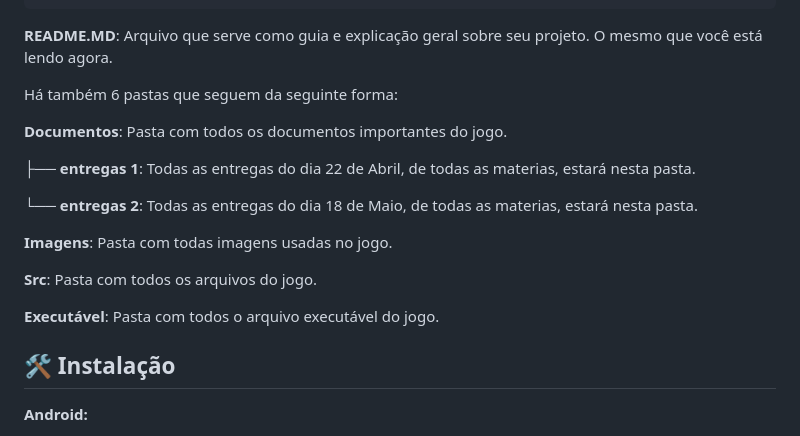
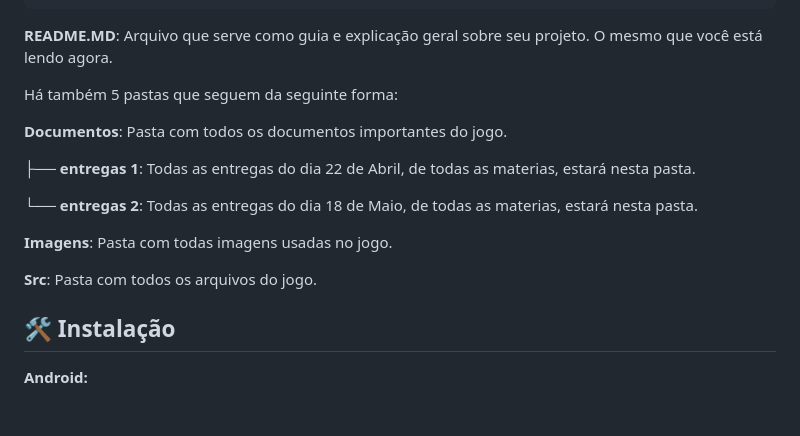
Before and after one commit to 2025-1-MCC1/Projeto1, a Markdown page: README.md, the part around the change. Drawn GitHub-style; blank space fills up the shorter version.

```diff
--- a/README.md
+++ b/README.md
@@ -65,7 +65,7 @@ Com uma mecânica envolvente e desafios progressivos, o jogo incentiva o racioc
 
 <b>README.MD</b>: Arquivo que serve como guia e explicação geral sobre seu projeto. O mesmo que você está lendo agora.
 
-Há também 6 pastas que seguem da seguinte forma:
+Há também 5 pastas que seguem da seguinte forma:
 
 <b>Documentos</b>: Pasta com todos os documentos importantes do jogo.
 
@@ -77,7 +77,7 @@ Há também 6 pastas que seguem da seguinte forma:
 
 <b>Src</b>: Pasta com todos os arquivos do jogo.
 
-<b>Executável</b>: Pasta com todos o arquivo executável do jogo.
+
 
 ## 🛠 Instalação
 
```
